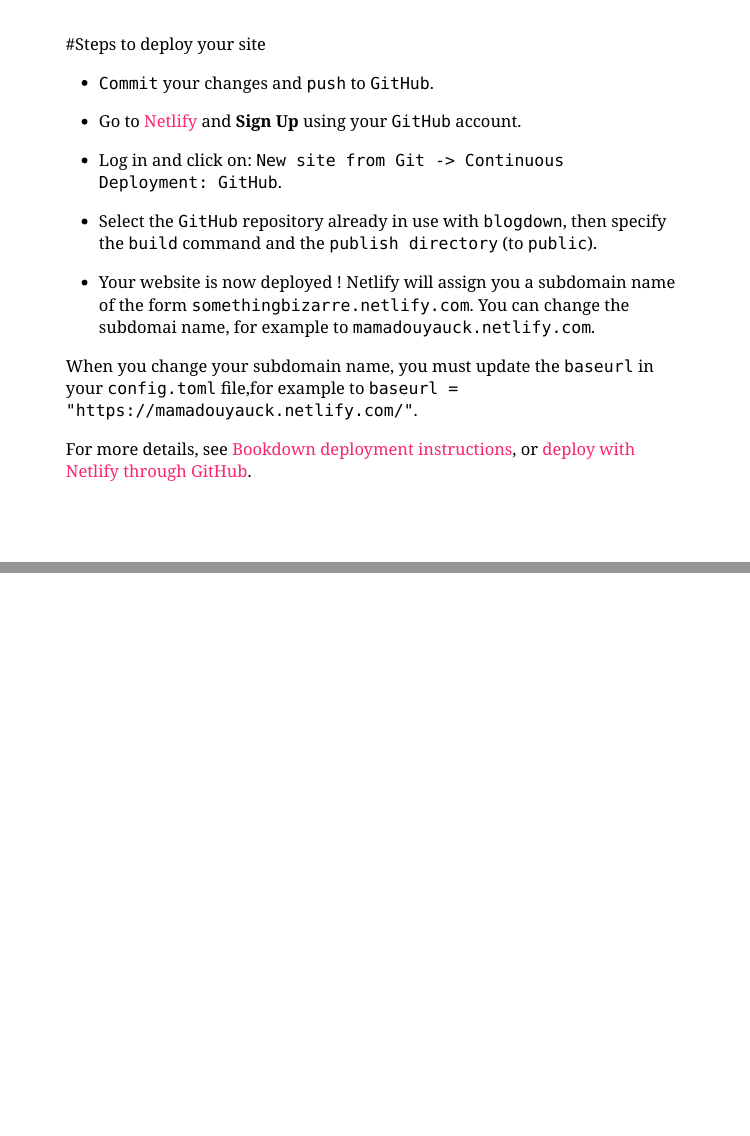
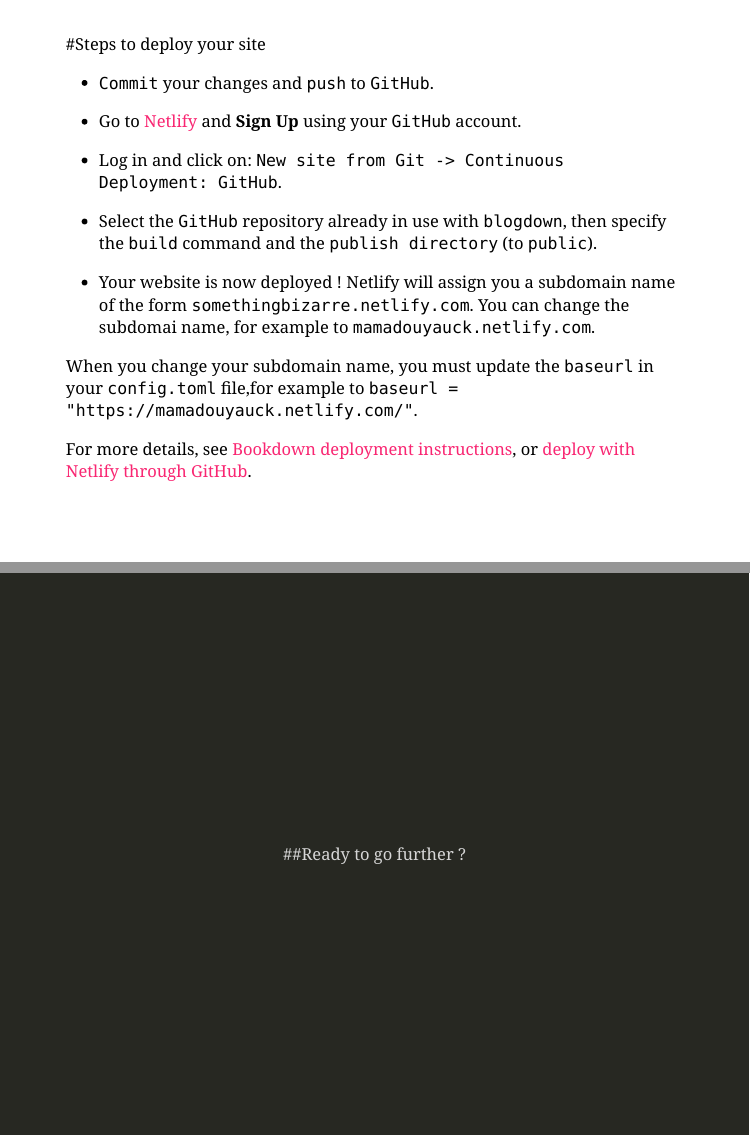
Before and after one commit to mamadouyauck/mamadouyauck, an R Markdown document (content/slides/r_a_quebec.Rmd): pages 13 and 14 of 14, joined at a grey line. The pictures show the slides in the output file content/slides/r_a_quebec.html that the author committed with the source; the slides are laid out offline by our stand-in for remark.js, each with all of its steps uncovered, in fonts that may differ from those the slides ask for, and without slide numbers, shadows or browser add-ons; a font, style sheet, LaTeX package, included part or bibliography that could not be used is replaced or left out.

Commit message:
morechanges

```diff
--- a/content/slides/r_a_quebec.Rmd
+++ b/content/slides/r_a_quebec.Rmd
@@ -209,4 +209,10 @@
 
 
 For more details, see [Bookdown deployment instructions](https://bookdown.org/yihui/blogdown/deployment.html), or [deploy with Netlify through GitHub](https://bookdown.org/yihui/blogdown/netlify.html#netlify).
+
 ---
+
+class: inverse, center, middle
+
+
+##Ready to go further ?
```
Also changed, not shown: content/slides/r_a_quebec.html.
